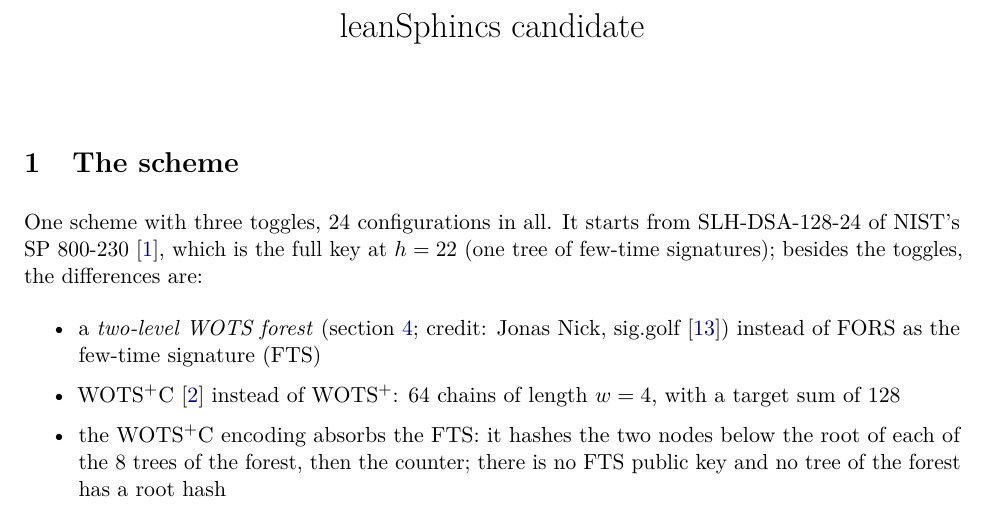
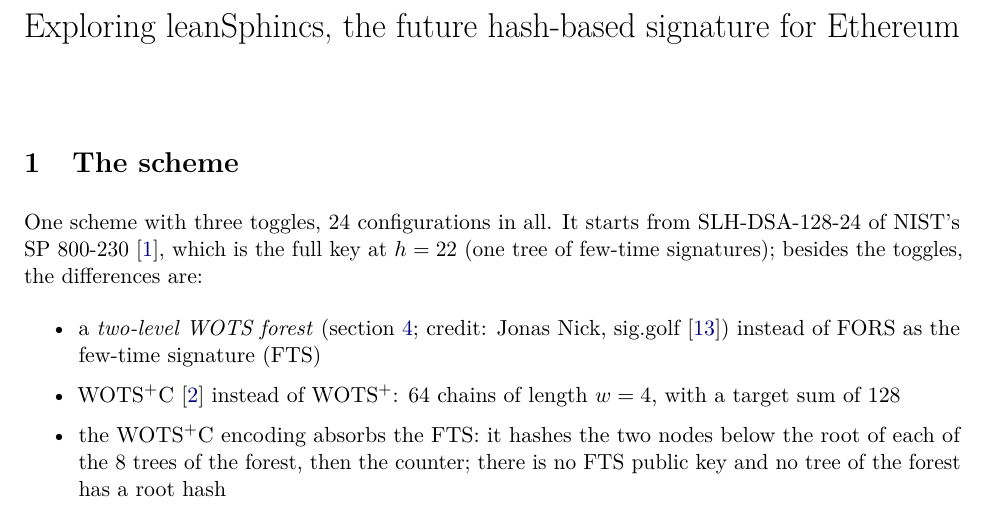
Before and after one commit to TomWambsgans/leanXMSS-leanSPHINCS-candidates, a LaTeX document (leanSPHINCS.tex): part of page 1 of 10, cut at the place of the change. Compiled offline with pdfLaTeX.

Commit message:
note: title 'Exploring leanSphincs, the future hash-based signature for Ethereum'
Co-Authored-By: Claude Opus 5.5 <noreply@anthropic.com>

```diff
--- a/leanSPHINCS.tex
+++ b/leanSPHINCS.tex
@@ -24,7 +24,7 @@
 \setlist{itemsep=2pt}
 \setlength{\parskip}{4pt}
 
-\title{leanSphincs candidate}
+\title{Exploring leanSphincs, the future hash-based signature for Ethereum}
 \author{}
 \date{}
 
```
